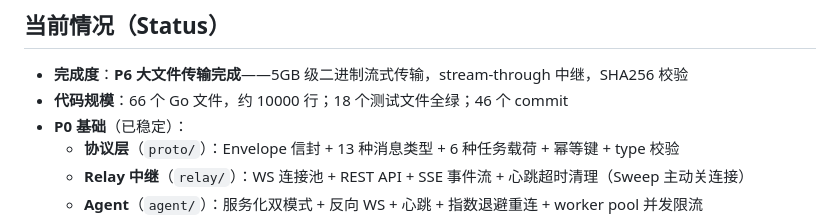
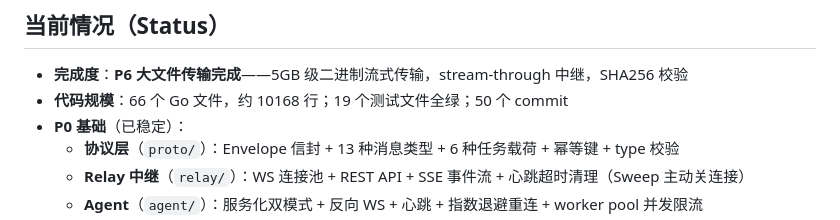
Before and after one commit to V-T-V/reins, a Markdown page: AGENTS.md, the part around the change. Rendered like a GitHub page.

Commit message:
docs: 最终质量验证通过（17/17）+ 文档数字修正
最终QA验证: 17项全功能端到端测试全部通过
  healthz/Agent在线/PowerShell中文/高危拦截/批量拦截/
  类型校验/离线缓存/mTLS端点/metrics13项/任务历史/
  审计日志/Cron创建+列表/终端开启+关闭/文件上传

文档修正: 测试文件 18→19, commit 46→50

项目最终状态:
  66 Go 文件 / 10168 行 / 19 测试 / 50 commit
  0 blocker / 0 critical / 0 major
  全功能: 8执行器+传输+cron+终端+安全+可靠+性能

```diff
--- a/AGENTS.md
+++ b/AGENTS.md
@@ -30,7 +30,7 @@ Web 控制台(浏览器) ──HTTP/SSE──► Relay 中继服务器 ◄──
 ## 当前情况（Status）
 
 - **完成度**：**P6 大文件传输完成**——5GB 级二进制流式传输，stream-through 中继，SHA256 校验
-- **代码规模**：66 个 Go 文件，约 10000 行；18 个测试文件全绿；46 个 commit
+- **代码规模**：66 个 Go 文件，约 10168 行；19 个测试文件全绿；50 个 commit
 - **P0 基础**（已稳定）：
   - **协议层**（`proto/`）：Envelope 信封 + 13 种消息类型 + 6 种任务载荷 + 幂等键 + type 校验
   - **Relay 中继**（`relay/`）：WS 连接池 + REST API + SSE 事件流 + 心跳超时清理（Sweep 主动关连接）
```
